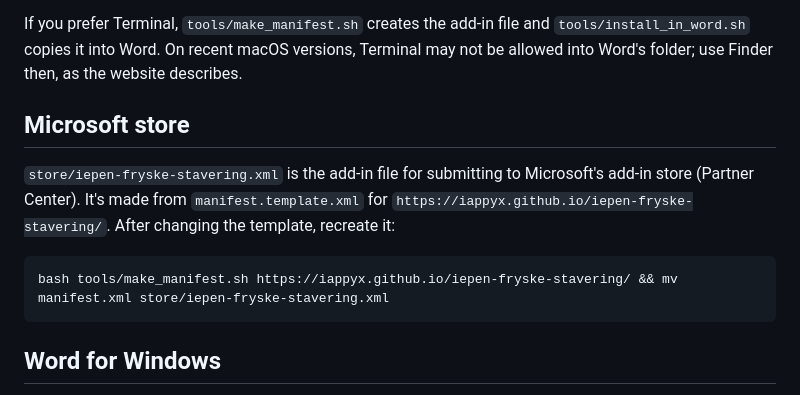
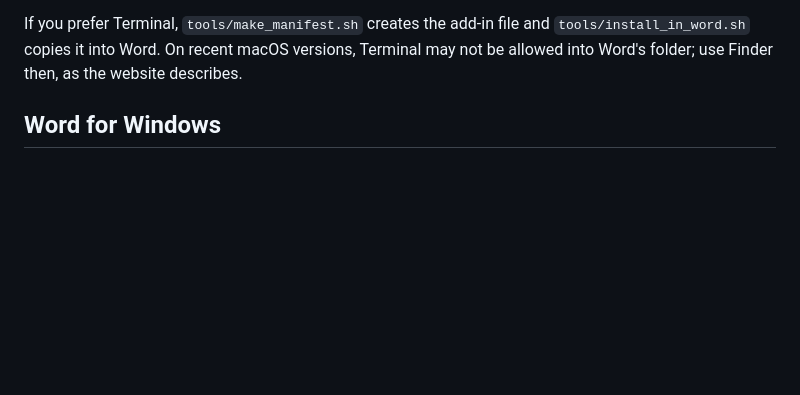
Before and after one commit to iappyx/frysk-word, a Markdown page: README.md, the part around the change. Drawn GitHub-style; blank space fills up the shorter version.

````diff
--- a/README.md
+++ b/README.md
@@ -52,17 +52,6 @@ If you prefer Terminal, `tools/make_manifest.sh` creates the add-in file
 and `tools/install_in_word.sh` copies it into Word. On recent macOS versions,
 Terminal may not be allowed into Word's folder; use Finder then, as the
 website describes.
-
-## Microsoft store
-
-`store/iepen-fryske-stavering.xml` is the add-in file for submitting to
-Microsoft's add-in store (Partner Center). It's made from
-`manifest.template.xml` for `https://iappyx.github.io/iepen-fryske-stavering/`.
-After changing the template, recreate it:
-
-```
-bash tools/make_manifest.sh https://iappyx.github.io/iepen-fryske-stavering/ && mv manifest.xml store/iepen-fryske-stavering.xml
-```
 
 ## Word for Windows
 
````
